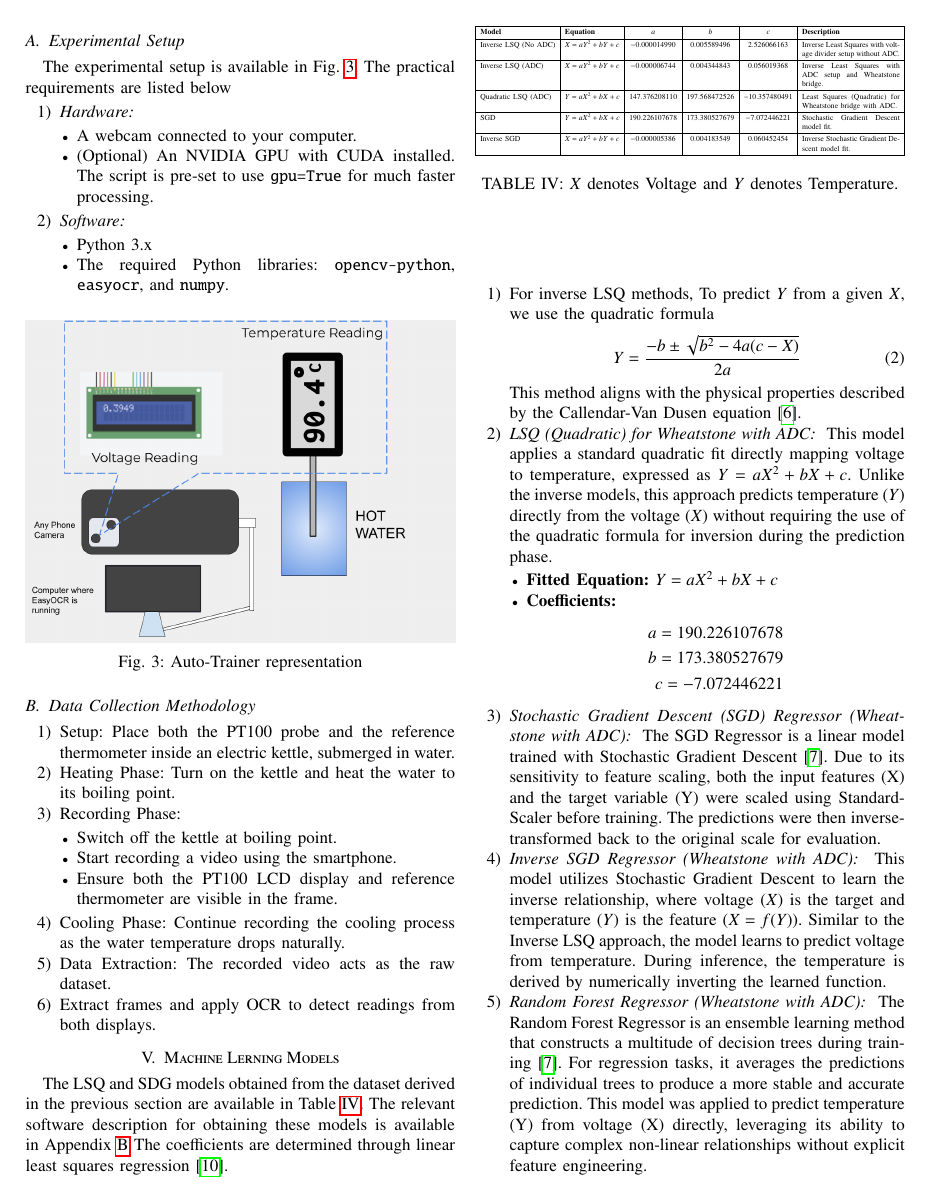
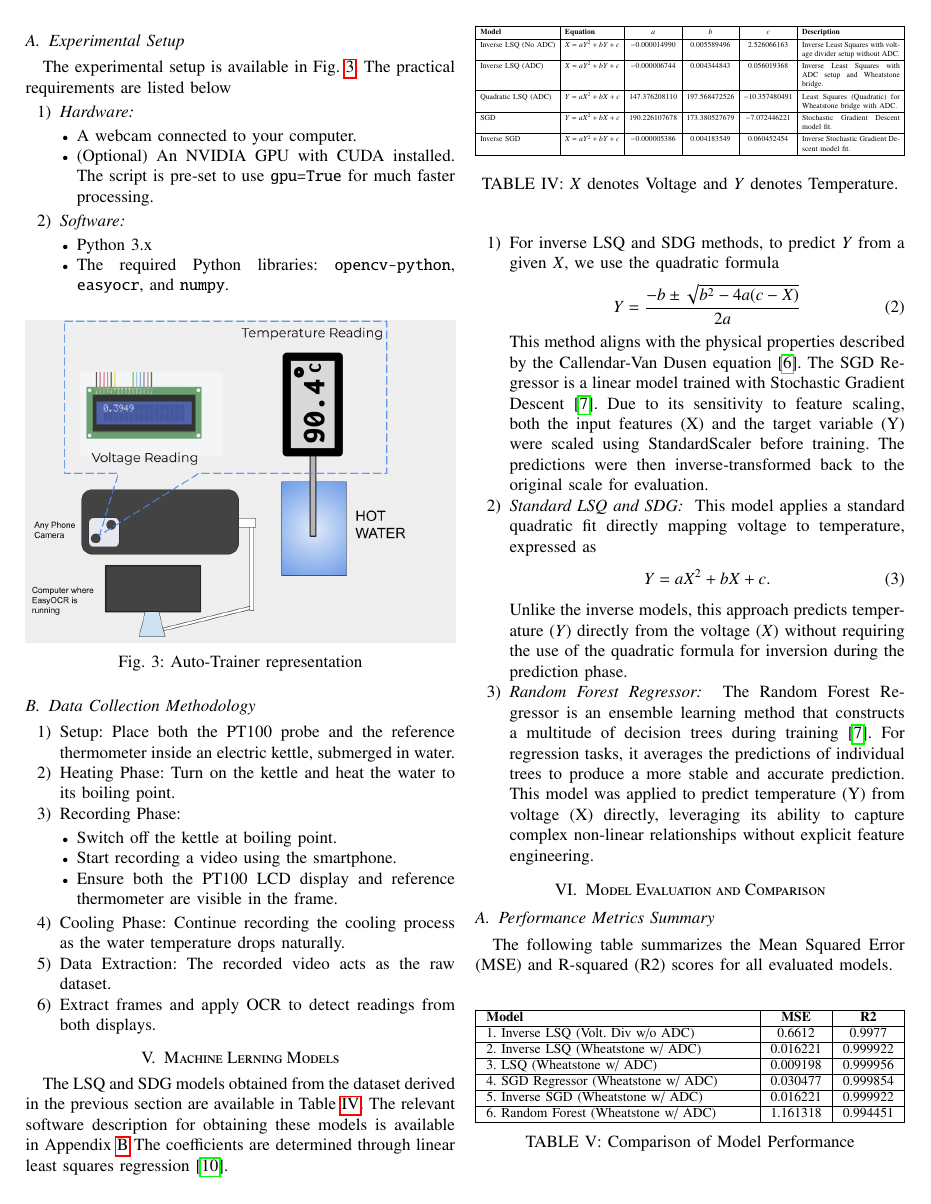
Before and after one commit to gadepall/pt100, a LaTeX paper (main.tex): page 3 of 6. Compiled offline with pdfLaTeX.

Commit message:
machine learning models section complete

```diff
--- a/main.tex
+++ b/main.tex
@@ -218,13 +218,14 @@ The relevant software description for obtaining these models is available in App
 \begin{enumerate}
 
 \item 	For
-inverse LSQ
+inverse LSQ and SDG
 methods,
-To predict $Y$ from a given $X$, we use the quadratic formula
+to predict $Y$ from a given $X$, we use the quadratic formula
 \begin{align}
 Y = \frac{{-b \pm \sqrt{{b^2 - 4a(c - X)}}}}{{2a}}
 \end{align}
 This method aligns with the physical properties described by the Callendar-Van Dusen equation \cite{callendar_vd}.
+The SGD Regressor is a linear model trained with Stochastic Gradient Descent \cite{scikit-learn}. Due to its sensitivity to feature scaling, both the input features (X) and the target variable (Y) were scaled using StandardScaler before training. The predictions were then inverse-transformed back to the original scale for evaluation.
 	\iffalse
 \item {\em Inverse LSQ (Quadratic) for Voltage Divider without ADC: }
 This model approximates the relationship between temperature ($Y$) and voltage ($X$) from the voltage divider circuit as $X = aY^2 + bY + c$. The fitted equation for the Voltage Divider is\begin{align}
@@ -240,8 +241,13 @@ To predict Y from a given X, we use the quadratic formula:
 \[ Y = \frac{{-b \pm \sqrt{{b^2 - 4a(c - X)}}}}{{2a}} \]
 \fi
 
-\item {\em LSQ (Quadratic) for Wheatstone with ADC: }
-This model applies a standard quadratic fit directly mapping voltage to temperature, expressed as $Y = aX^2 + bX + c$. Unlike the inverse models, this approach predicts temperature ($Y$) directly from the voltage ($X$) without requiring the use of the quadratic formula for inversion during the prediction phase.
+\item {\em Standard LSQ and SDG: }
+This model applies a standard quadratic fit directly mapping voltage to temperature, expressed as
+\begin{align}
+Y = aX^2 + bX + c.
+\end{align}
+ Unlike the inverse models, this approach predicts temperature ($Y$) directly from the voltage ($X$) without requiring the use of the quadratic formula for inversion during the prediction phase.
+\iffalse
 \begin{itemize}
     \item \textbf{Fitted Equation:} $Y = aX^2 + bX + c$
     \item \textbf{Coefficients:}
@@ -249,14 +255,13 @@ This model applies a standard quadratic fit directly mapping voltage to temperat
         a=190.226107678\\ b=173.380527679\\ c=-7.072446221
     \end{align*}
 \end{itemize}
+\fi
+%\item {\em Stochastic Gradient Descent (SGD) Regressor (Wheatstone with ADC): }
 
-\item {\em Stochastic Gradient Descent (SGD) Regressor (Wheatstone with ADC): }
-The SGD Regressor is a linear model trained with Stochastic Gradient Descent \cite{scikit-learn}. Due to its sensitivity to feature scaling, both the input features (X) and the target variable (Y) were scaled using StandardScaler before training. The predictions were then inverse-transformed back to the original scale for evaluation.
+%\item {\em Inverse SGD Regressor (Wheatstone with ADC): }
+%This model utilizes Stochastic Gradient Descent to learn the inverse relationship, where voltage ($X$) is the target and temperature ($Y$) is the feature ($X = f(Y)$). Similar to the Inverse LSQ approach, the model learns to predict voltage from temperature. During inference, the temperature is derived by numerically inverting the learned function.
 
-\item {\em Inverse SGD Regressor (Wheatstone with ADC): }
-This model utilizes Stochastic Gradient Descent to learn the inverse relationship, where voltage ($X$) is the target and temperature ($Y$) is the feature ($X = f(Y)$). Similar to the Inverse LSQ approach, the model learns to predict voltage from temperature. During inference, the temperature is derived by numerically inverting the learned function.
-
-\item {\em Random Forest Regressor (Wheatstone with ADC): }
+\item {\em Random Forest Regressor: }
 The Random Forest Regressor is an ensemble learning method that constructs a multitude of decision trees during training \cite{scikit-learn}. For regression tasks, it averages the predictions of individual trees to produce a more stable and accurate prediction. This model was applied to predict temperature (Y) from voltage (X) directly, leveraging its ability to capture complex non-linear relationships without explicit feature engineering.
 \end{enumerate}
 %\begin{table}[H]
```
Also changed, not shown: tables/performance.tex (+3 -2 lines), main.bbl, main.pdf, main.tex (4 more changed lines), 6 other files.
